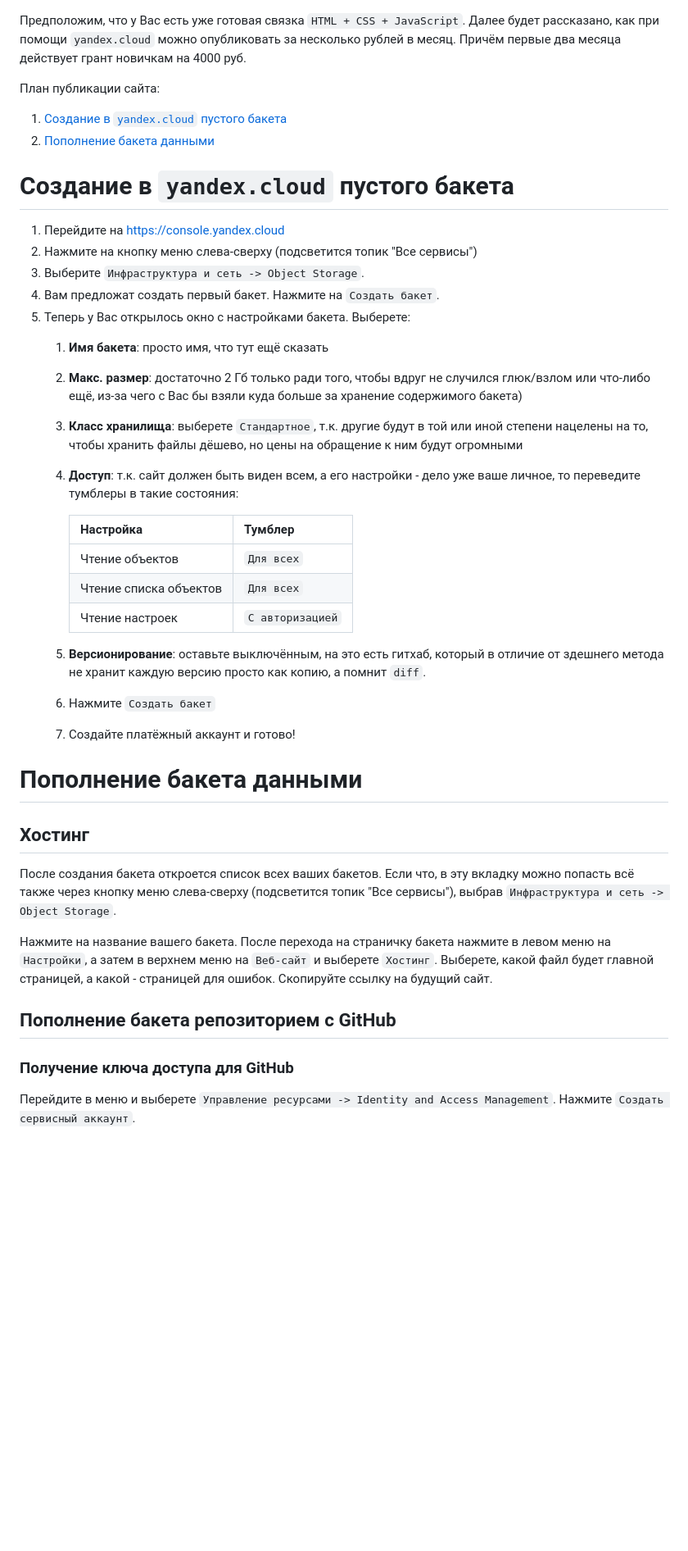
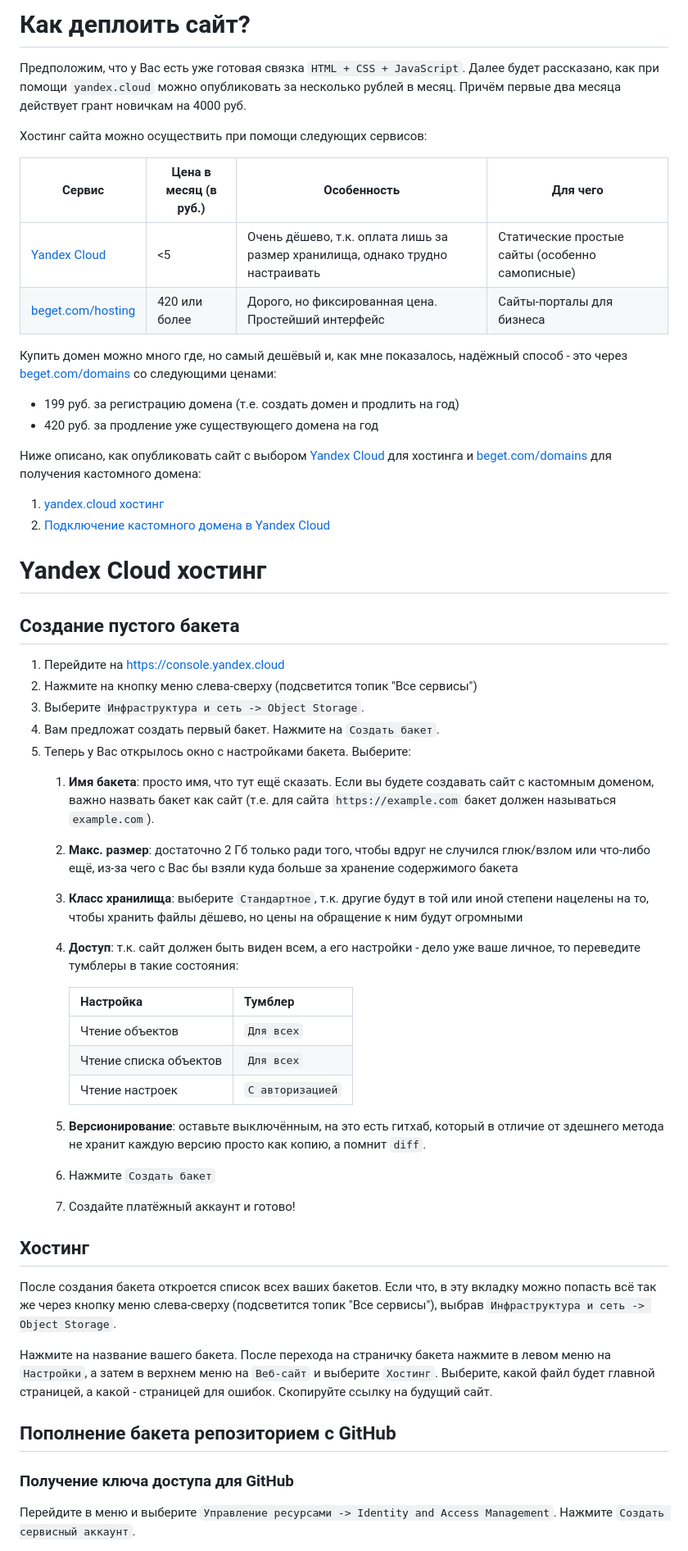
Before and after one commit to sergeypugin/pugin-group, a Markdown page: deploying.md, the part around one of its changes. Shown at 82% size. GitHub-like rendering; blank space fills up the shorter version.

```diff
--- a/deploying.md
+++ b/deploying.md
@@ -1,19 +1,32 @@
+# Как деплоить сайт?
+
 Предположим, что у Вас есть уже готовая связка `HTML + CSS + JavaScript`. Далее будет рассказано, как при помощи `yandex.cloud` можно опубликовать за несколько рублей в месяц. Причём первые два месяца действует грант новичкам на 4000 руб.
 
-План публикации сайта:
-1. [Создание в `yandex.cloud` пустого бакета](#создание-в-yandex.cloud-пустого-бакета)
-2. [Пополнение бакета данными](#пополнение-бакета-данными)
+Хостинг сайта можно осуществить при помощи следующих сервисов:
 
-# Создание в `yandex.cloud` пустого бакета
+| Сервис                                            | Цена в месяц (в руб.) | Особенность                                                                   | Для чего                                        |
+| ------------------------------------------------- | --------------------- | ----------------------------------------------------------------------------- | ----------------------------------------------- |
+| [Yandex Cloud](https://yandex.cloud/ru)           | <5                    | Очень дёшево, т.к. оплата лишь за размер хранилища, однако трудно настраивать | Статические простые сайты (особенно самописные) |
+| [beget.com/hosting](https://beget.com/ru/hosting) | 420 или более         | Дорого, но фиксированная цена. Простейший интерфейс                           | Сайты-порталы для бизнеса                       |
+Купить домен можно много где, но самый дешёвый и, как мне показалось, надёжный способ - это через [beget.com/domains](https://beget.com/ru/domains) со следующими ценами:
+- 199 руб. за регистрацию домена (т.е. создать домен и продлить на год)
+- 420 руб. за продление уже существующего домена на год
 
+Ниже описано, как опубликовать сайт с выбором [Yandex Cloud](https://yandex.cloud/ru) для хостинга и [beget.com/domains](https://beget.com/ru/domains) для получения кастомного домена:
+1. [yandex.cloud хостинг](#yandex.cloud-хостинг)
+2. [Подключение кастомного домена в Yandex Cloud](#подключение-кастомного-домена-в-Yandex-Cloud)
+
+# Yandex Cloud хостинг
+
+## Создание пустого бакета
 1. Перейдите на https://console.yandex.cloud
 2. Нажмите на кнопку меню слева-сверху (подсветится топик "Все сервисы")
 3. Выберите `Инфраструктура и сеть -> Object Storage`.
 4. Вам предложат создать первый бакет. Нажмите на `Создать бакет`.
-5. Теперь у Вас открылось окно с настройками бакета. Выберете:
-	1. **Имя бакета**: просто имя, что тут ещё сказать
-	2. **Макс. размер**: достаточно 2 Гб только ради того, чтобы вдруг не случился глюк/взлом или что-либо ещё, из-за чего с Вас бы взяли куда больше за хранение содержимого бакета)
-	3. **Класс хранилища**: выберете `Стандартное`, т.к. другие будут в той или иной степени нацелены на то, чтобы хранить файлы дёшево, но цены на обращение к ним будут огромными
+5. Теперь у Вас открылось окно с настройками бакета. Выберите:
+	1. **Имя бакета**: просто имя, что тут ещё сказать. Если вы будете создавать сайт с кастомным доменом, важно назвать бакет как сайт (т.е. для сайта `https://example.com` бакет должен называться `example.com`).
+	2. **Макс. размер**: достаточно 2 Гб только ради того, чтобы вдруг не случился глюк/взлом или что-либо ещё, из-за чего с Вас бы взяли куда больше за хранение содержимого бакета
+	3. **Класс хранилища**: выберите `Стандартное`, т.к. другие будут в той или иной степени нацелены на то, чтобы хранить файлы дёшево, но цены на обращение к ним будут огромными
 	4. **Доступ**: т.к. сайт должен быть виден всем, а его настройки - дело уже ваше личное, то переведите тумблеры в такие состояния:
 
 		| Настройка              | Тумблер |
@@ -22,21 +35,20 @@
 		| Чтение списка объектов | `Для всех`   |
 		| Чтение настроек        | `С авторизацией`  |
 
-	1. **Версионирование**: оставьте выключённым, на это есть гитхаб, который в отличие от здешнего метода не хранит каждую версию просто как копию, а помнит `diff`.
-	2. Нажмите `Создать бакет`
-	3. Создайте платёжный аккаунт и готово!
+	5. **Версионирование**: оставьте выключённым, на это есть гитхаб, который в отличие от здешнего метода не хранит каждую версию просто как копию, а помнит `diff`.
+	6. Нажмите `Создать бакет`
+	7. Создайте платёжный аккаунт и готово!
 
-# Пополнение бакета данными
 
 ## Хостинг
 
-После создания бакета откроется список всех ваших бакетов. Если что, в эту вкладку можно попасть всё также через кнопку меню слева-сверху (подсветится топик "Все сервисы"), выбрав `Инфраструктура и сеть -> Object Storage`.
+После создания бакета откроется список всех ваших бакетов. Если что, в эту вкладку можно попасть всё так же через кнопку меню слева-сверху (подсветится топик "Все сервисы"), выбрав `Инфраструктура и сеть -> Object Storage`.
 
-Нажмите на название вашего бакета. После перехода на страничку бакета нажмите в левом меню на `Настройки`, а затем в верхнем меню на `Веб-сайт` и выберете `Хостинг`. Выберете, какой файл будет главной страницей, а какой - страницей для ошибок. Скопируйте ссылку на будущий сайт.
+Нажмите на название вашего бакета. После перехода на страничку бакета нажмите в левом меню на `Настройки`, а затем в верхнем меню на `Веб-сайт` и выберите `Хостинг`. Выберите, какой файл будет главной страницей, а какой - страницей для ошибок. Скопируйте ссылку на будущий сайт.
 
 ## Пополнение бакета репозиторием с GitHub
 
 ### Получение ключа доступа для GitHub
 
-Перейдите в меню и выберете `Управление ресурсами -> Identity and Access Management`. Нажмите `Создать сервисный аккаунт`.
+Перейдите в меню и выберите `Управление ресурсами -> Identity and Access Management`. Нажмите `Создать сервисный аккаунт`.
 
```
Also changed, not shown: other parts of deploying.md (+18 -2 lines).
